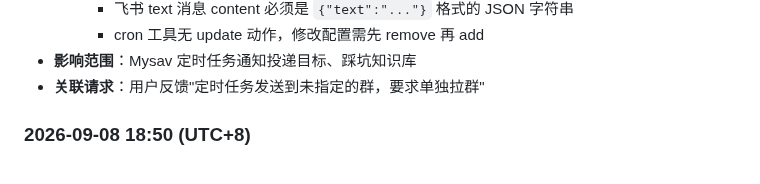
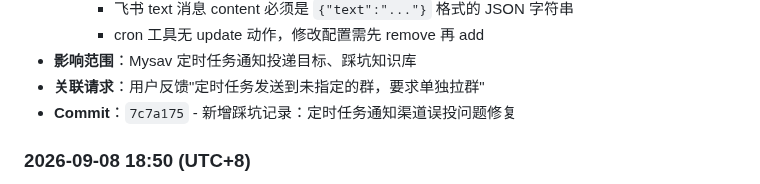
Before and after one commit to KevinLi-0406/kevinli.github.io, a Markdown page: CHANGELOG.md, the part around the change. Drawn GitHub-style.

Commit message:
docs: 更新 CHANGELOG 补充 commit hash

```diff
--- a/CHANGELOG.md
+++ b/CHANGELOG.md
@@ -20,6 +20,7 @@ All notable changes to this project will be documented in this file.
      - cron 工具无 update 动作，修改配置需先 remove 再 add
 - **影响范围**：Mysav 定时任务通知投递目标、踩坑知识库
 - **关联请求**：用户反馈"定时任务发送到未指定的群，要求单独拉群"
+- **Commit**：`7c7a175` - 新增踩坑记录：定时任务通知渠道误投问题修复
 
 ### 2026-09-08 18:50 (UTC+8)
 - **修改文件**：`Integration/integration-details.md`
```
